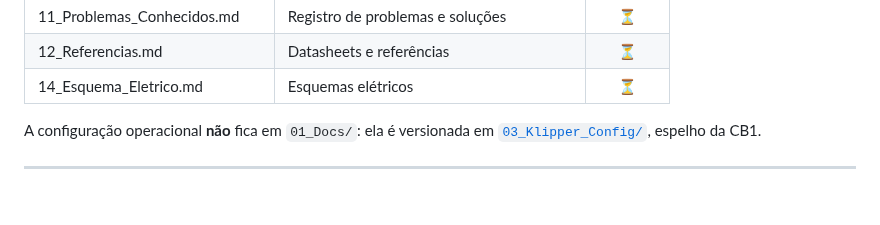
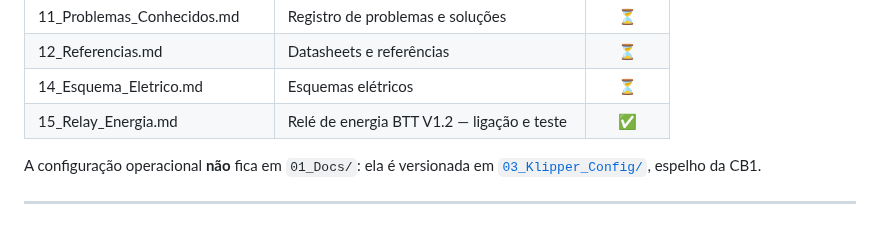
Before and after one commit to sidneygasoto/QIDI-XPRO-Rebuild, a Markdown page: README.md, the part around the change. Drawn GitHub-style.

```diff
--- a/README.md
+++ b/README.md
@@ -171,6 +171,7 @@ criados aparecem como pendentes.
 | 11_Problemas_Conhecidos.md | Registro de problemas e soluções | ⏳ |
 | 12_Referencias.md | Datasheets e referências | ⏳ |
 | 14_Esquema_Eletrico.md | Esquemas elétricos | ⏳ |
+| 15_Relay_Energia.md | Relé de energia BTT V1.2 — ligação e teste | ✅ |
 
 A configuração operacional **não** fica em `01_Docs/`: ela é versionada em
 [`03_Klipper_Config/`](03_Klipper_Config/README.md), espelho da CB1.
```
Also changed, not shown: 01_Docs/15_Relay_Energia.md (added, +131 -0 lines), 08_Fotos/Relay_V12_Manta_M8P.png (added).
